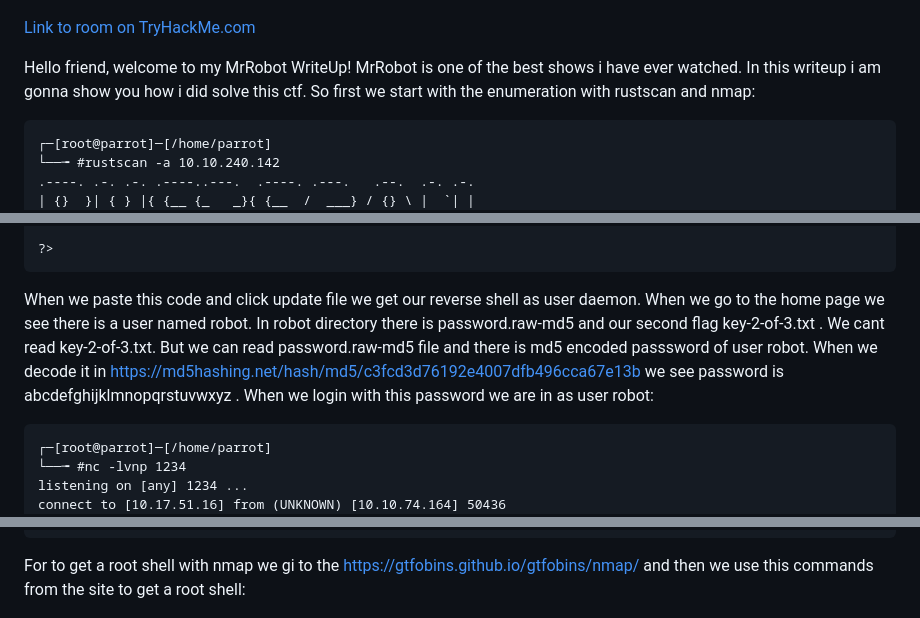
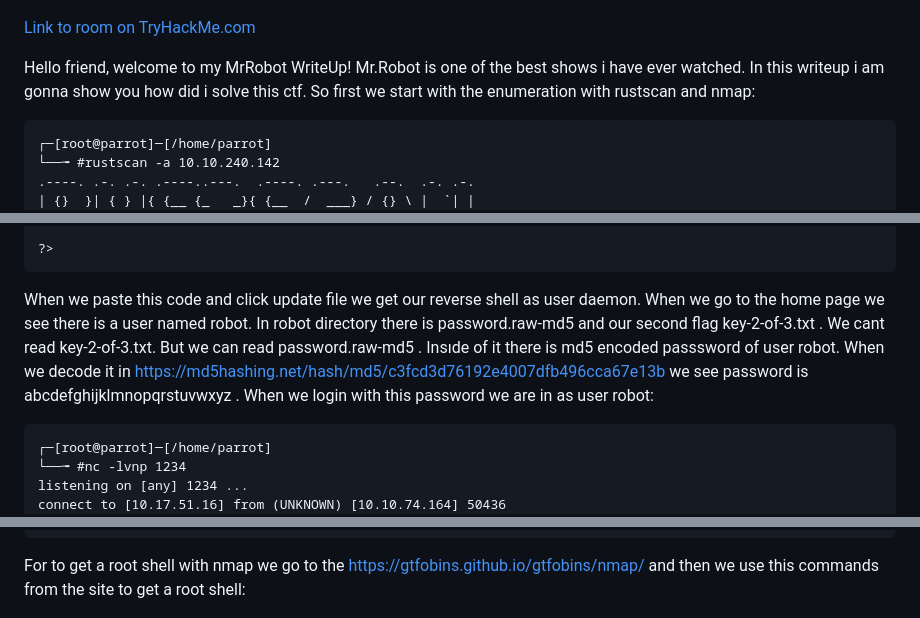
Before and after one commit to muhammedkayag/TryHackMe-MrRobot-WriteUp, a Markdown page: mrrobot.md, 3 parts joined by grey strips. Rendered like a GitHub page.

````diff
--- a/mrrobot.md
+++ b/mrrobot.md
@@ -6,7 +6,7 @@
 
 
 
-Hello friend, welcome to my MrRobot WriteUp! MrRobot is one of the best shows i have ever watched. In this writeup i am gonna show you how i did solve this ctf. So first we start with the enumeration with rustscan and nmap:
+Hello friend, welcome to my MrRobot WriteUp! Mr.Robot is one of the best shows i have ever watched. In this writeup i am gonna show you how did i solve this ctf. So first we start with the enumeration with rustscan and nmap:
 
 
 
@@ -557,7 +557,7 @@ function printit ($string) {
 
 
 
-When we paste this code and click update file we get our reverse shell as user daemon. When we go to the home page we see there is a user named robot. In robot directory there is password.raw-md5 and our second flag key-2-of-3.txt . We cant read key-2-of-3.txt. But we can read  password.raw-md5 file and there is md5 encoded passsword of user robot. When we decode it in https://md5hashing.net/hash/md5/c3fcd3d76192e4007dfb496cca67e13b  we see password is abcdefghijklmnopqrstuvwxyz . When we login with this password we are in as user robot:
+When we paste this code and click update file we get our reverse shell as user daemon. When we go to the home page we see there is a user named robot. In robot directory there is password.raw-md5 and our second flag key-2-of-3.txt . We cant read key-2-of-3.txt. But we can read  password.raw-md5 . Insıde of it there is md5 encoded passsword of user robot. When we decode it in https://md5hashing.net/hash/md5/c3fcd3d76192e4007dfb496cca67e13b  we see password is abcdefghijklmnopqrstuvwxyz . When we login with this password we are in as user robot:
 
 
 
@@ -646,7 +646,7 @@ find / -perm -u=s -type f 2>/dev/null
 ```
 
 
-For to get a root shell with  nmap we gi to the https://gtfobins.github.io/gtfobins/nmap/ and then we use this commands from the site to get a root shell:
+For to get a root shell with  nmap we go to the https://gtfobins.github.io/gtfobins/nmap/ and then we use this commands from the site to get a root shell:
 
 
 
````
Also changed, not shown: other parts of mrrobot.md (+2 -2 lines).
